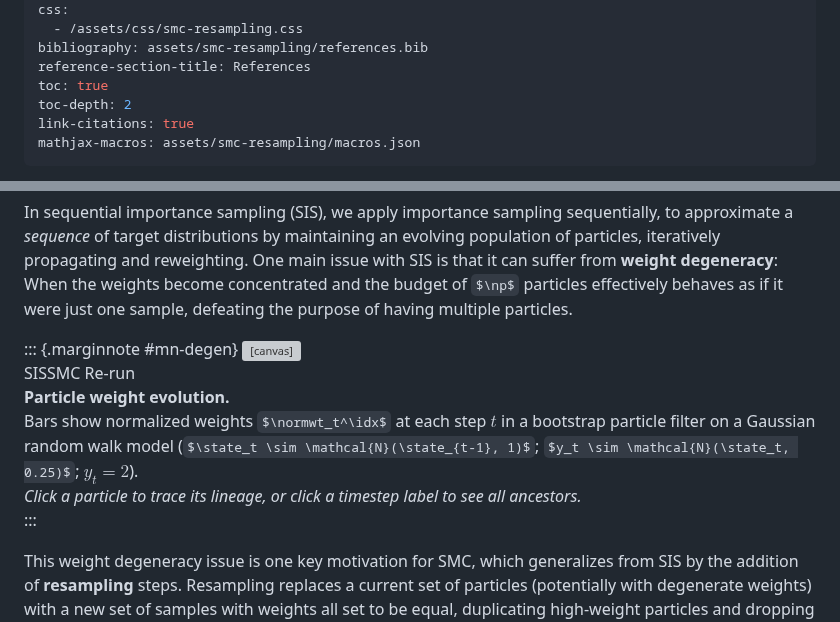
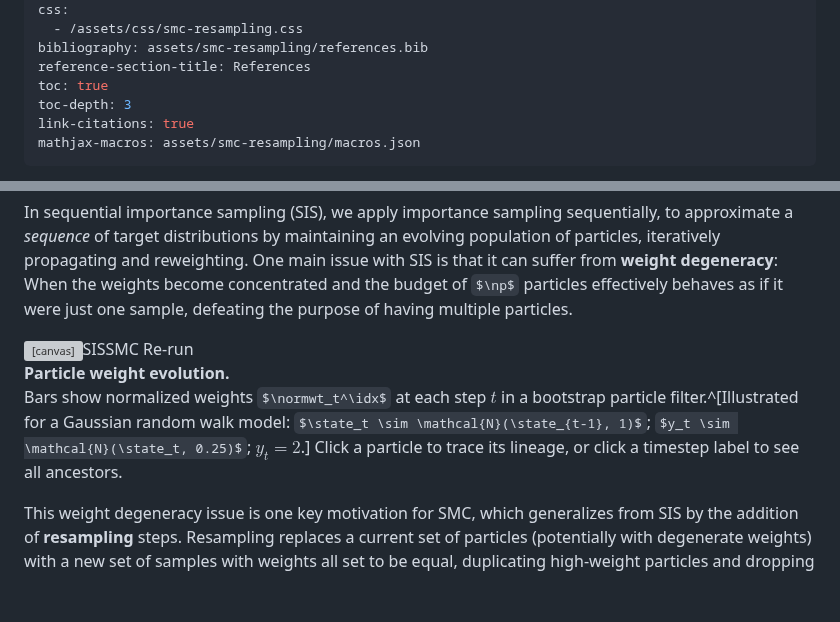
Before and after one commit to jahoo/jahoo.github.io, a Markdown page: content/posts/2026-04-08-smc-resampling.md, 2 parts joined by grey strips. GitHub-like rendering; some formulas as TeX source; blank space fills up the shorter version; grey boxes are pictures that could not be loaded.

Commit message:
smc-resampling: drop ::: {.marginnote} usage
Rewrote the degeneracy illustration to inline the canvas + controls
directly instead of wrapping them in a fenced marginnote div, and
moved the model details into a regular ^[...] footnote (which becomes
a sidenote via Jez pandoc-sidenote filter).

Closes the only remaining user of the fenced-div marginnote syntax,
so we no longer need a compatibility filter. Also bumped toc-depth
from 2 to 3.

```diff
--- a/content/posts/2026-04-08-smc-resampling.md
+++ b/content/posts/2026-04-08-smc-resampling.md
@@ -10,7 +10,7 @@ css:
 bibliography: assets/smc-resampling/references.bib
 reference-section-title: References
 toc: true
-toc-depth: 2
+toc-depth: 3
 link-citations: true
 mathjax-macros: assets/smc-resampling/macros.json
 ---
@@ -35,9 +35,7 @@ $\widehat{\E_{\target}[f]}\triangleq\E_{\widehat{\target}}[f]=\sum_\idx \normwt^
 
 In sequential importance sampling (SIS), we apply importance sampling sequentially, to approximate a _sequence_ of target distributions by maintaining an evolving population of particles, iteratively propagating and reweighting. One main issue with SIS is that it can suffer from **weight degeneracy**: When the weights become concentrated and the budget of $\np$ particles effectively behaves as if it were just one sample, defeating the purpose of having multiple particles.
 
-::: {.marginnote #mn-degen}
-<canvas id="cv-degeneracy" style="width:100%; height:200px; border:1px solid #ddd; border-radius:3px;"></canvas><br><span class="degen-toggle"><span class="degen-toggle-label" id="degen-label-sis">SIS</span><label class="degen-switch"><input type="checkbox" id="chk-degen-resample"><span class="degen-slider"></span></label><span class="degen-toggle-label" id="degen-label-smc">SMC</span></span> <button id="btn-degen-rerun" style="font-size:0.8em;">Re-run</button> <span id="degen-info" style="font-size:0.8em; margin-left:4px;"></span><br>**Particle weight evolution.**<br>Bars show normalized weights $\normwt_t^\idx$ at each step $t$ in a bootstrap particle filter on a Gaussian random walk model ($\state_t \sim \mathcal{N}(\state_{t-1}, 1)$; $y_t \sim \mathcal{N}(\state_t, 0.25)$; $y_t{=}2$). <br>*Click a particle to trace its lineage, or click a timestep label to see all ancestors.*<br><span id="degen-caption"></span>
-:::
+<canvas id="cv-degeneracy" style="width:100%; height:200px; border:1px solid #ddd; border-radius:3px;"></canvas><span class="degen-toggle"><span class="degen-toggle-label" id="degen-label-sis">SIS</span><label class="degen-switch"><input type="checkbox" id="chk-degen-resample"><span class="degen-slider"></span></label><span class="degen-toggle-label" id="degen-label-smc">SMC</span></span> <button id="btn-degen-rerun" style="font-size:0.8em;">Re-run</button> <span id="degen-info" style="font-size:0.8em; margin-left:4px;"></span><br>**Particle weight evolution.**<br>Bars show normalized weights $\normwt_t^\idx$ at each step $t$ in a bootstrap particle filter.^[Illustrated for a Gaussian random walk model: $\state_t \sim \mathcal{N}(\state_{t-1}, 1)$; $y_t \sim \mathcal{N}(\state_t, 0.25)$; $y_t{=}2$.] Click a particle to trace its lineage, or click a timestep label to see all ancestors. *<span id="degen-caption"></span>*
 
 This weight degeneracy issue is one key motivation for SMC, which generalizes from SIS by the addition of **resampling** steps. Resampling replaces a current set of particles (potentially with degenerate weights) with a new set of samples with weights all set to be equal, duplicating high-weight particles and dropping low-weight ones. This addresses weight degeneracy, but introduces a different problem: **path degeneracy**.^[I'm getting this terminology for the two kinds of degeneracy from the excellent @naesseth.c:2019 [Chapter 2]. They note that *adaptive resampling* can be a partial mitigation for path degeneracy. Only resample when the effective sample size $\text{ESS} = 1/\sum_\idx (\normwt^\idx)^2$ (which ranges from 1 when one particle has all the weight to $\np$ when weights are uniform) drops below a threshold (e.g., $\np/2$), rather than at every step. In this post I want to focus just on what happens when we _do_ resample, rather than on when to resample, but the ESS values in the illustration can give a sense of when resampling would be triggered in an adaptive resampling method.]
 After enough steps, all current particles may trace back to a single ancestor at earlier timesteps [*click on a timestep label in the illustration to see ancestry*].
```
